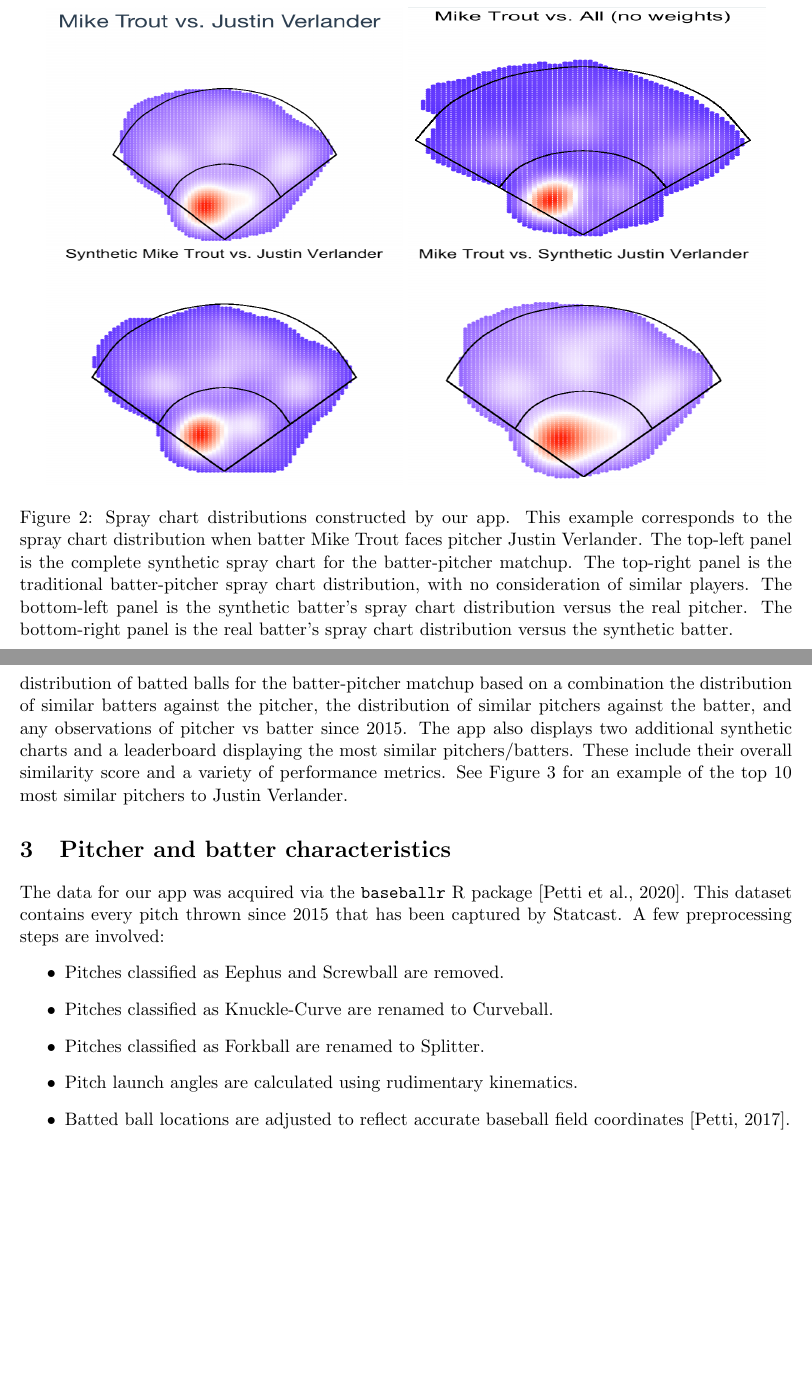
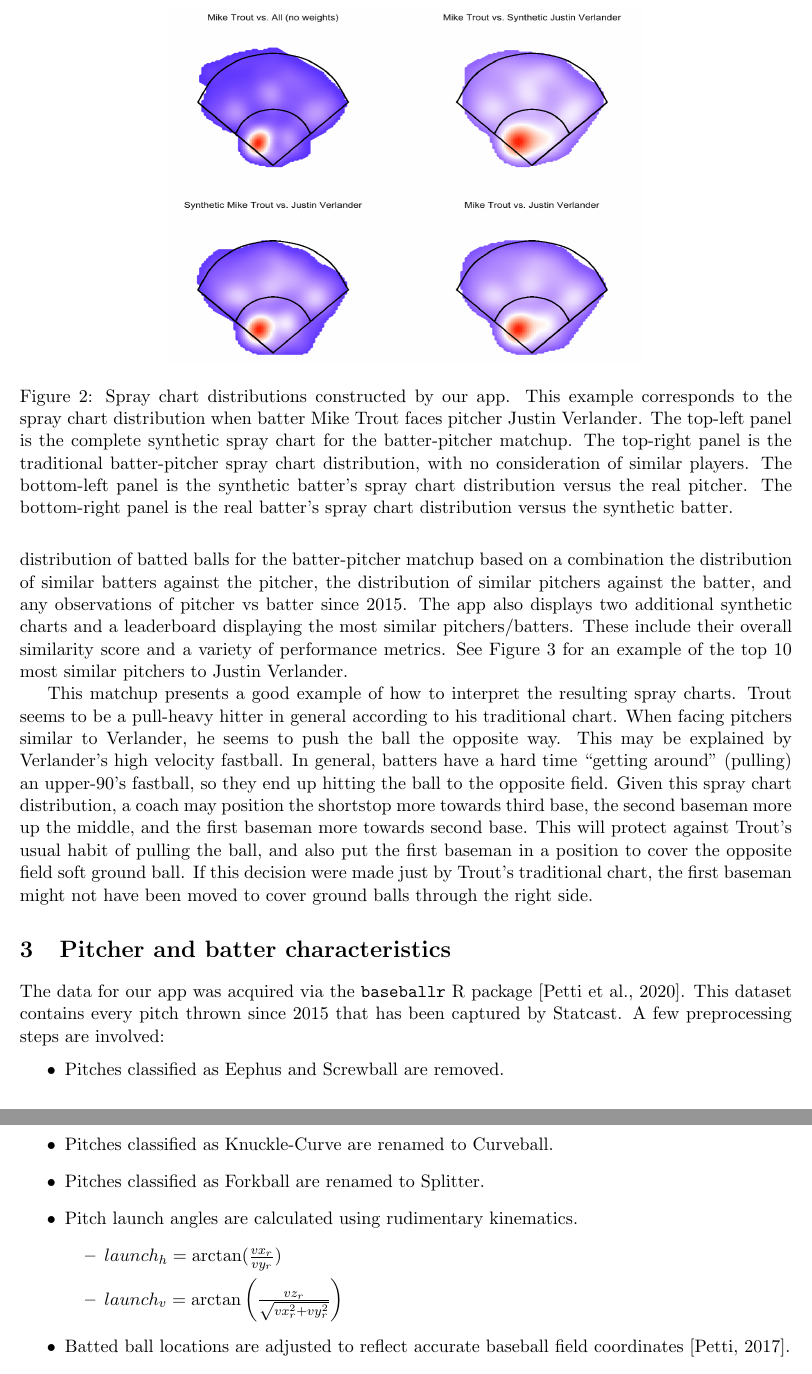
Before and after one commit to DEck13/baseball_research, a LaTeX paper (spraydists/spray.tex): two parts of pages 4 and 5 of 14, joined at a grey line, cut so that both start at the same text, the shorter picture padded with empty space. Compiled offline with pdfLaTeX.

Commit message:
charlie updates

```diff
--- a/spraydists/spray.tex
+++ b/spraydists/spray.tex
@@ -117,10 +117,7 @@
 
 \begin{figure}
 \centering
-    \includegraphics[width=3in, height=2in]{trout_verlander_master.png}
-    \includegraphics[width=3in, height=2in]{trout_traditional.png}
-    \includegraphics[width=3in, height=2in]{synthetic_trout.png}
-    \includegraphics[width=3in, height=2in]{synthetic_verlander.png}
+    \includegraphics[width=4in, height=3in]{combined.png}
     \caption{Spray chart distributions constructed by our app.  This example
     corresponds to the spray chart distribution when batter Mike Trout faces
     pitcher Justin Verlander.
@@ -180,7 +176,7 @@
     \label{synthpitcher}
 \end{figure}
 
-
+This matchup presents a good example of how to interpret the resulting spray charts. Trout seems to be a pull-heavy hitter in general according to his traditional chart. When facing pitchers similar to Verlander, he seems to push the ball the opposite way. This may be explained by Verlander's high velocity fastball. In general, batters have a hard time ``getting around'' (pulling) an upper-90's fastball, so they end up hitting the ball to the opposite field. Given this spray chart distribution, a coach may position the shortstop more towards third base, the second baseman more up the middle, and the first baseman more towards second base. This will protect against Trout's usual habit of pulling the ball, and also put the first baseman in a position to cover the opposite field soft ground ball. If this decision were made just by Trout's traditional chart, the first baseman might not have been moved to cover ground balls through the right side.
 
 \section{Pitcher and batter characteristics}
 
@@ -190,6 +186,10 @@
     \item Pitches classified as Knuckle-Curve are renamed to Curveball.
     \item Pitches classified as Forkball are renamed to Splitter.
     \item Pitch launch angles are calculated using rudimentary kinematics.
+        \begin{itemize}
+            \item $launch_h = \arctan(\frac{vx_r}{vy_r})$
+            \item $launch_v = \arctan\left(\frac{vz_r}{\sqrt{vx_r^2 + vy_r^2}}\right)$
+        \end{itemize}
     \item Batted ball locations are adjusted to reflect accurate baseball field coordinates \citep{petti2017research}.
     \item Spray angle is calculated from the x and y coordinates of the batted ball, and adjusted where a negative angle implies the ball was pulled.
 \end{itemize}
```
Also changed, not shown: spraydists/combined.png (added), spraydists/spray.tex (1 more changed lines).
